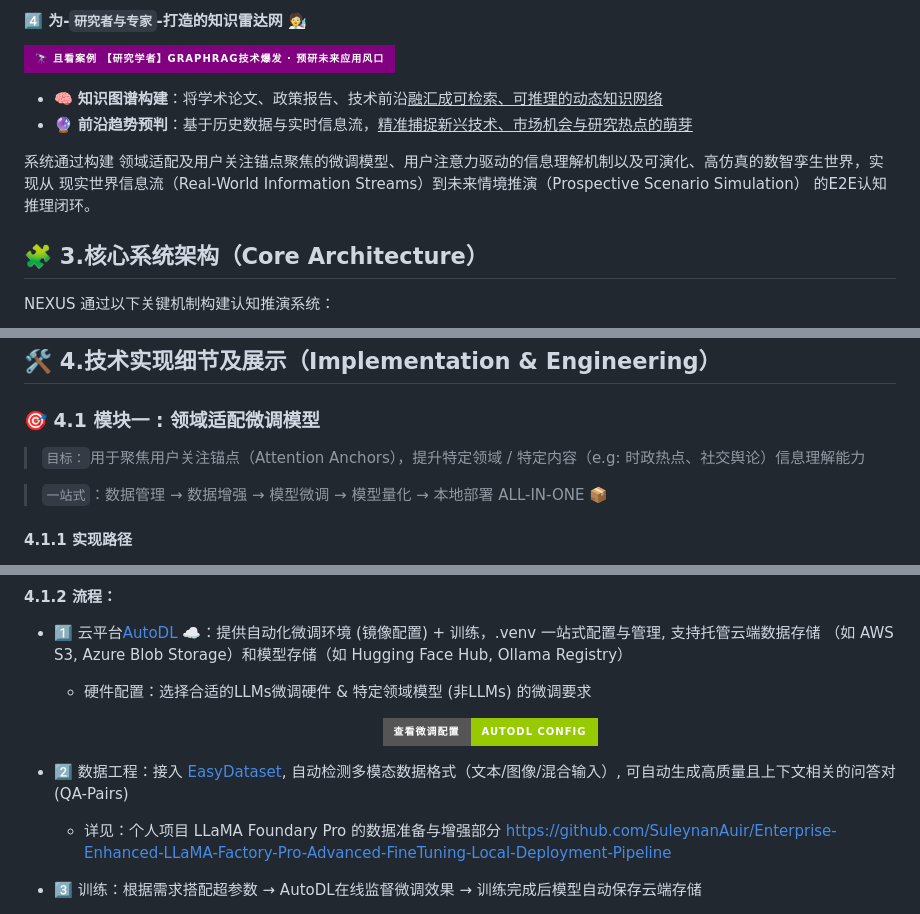
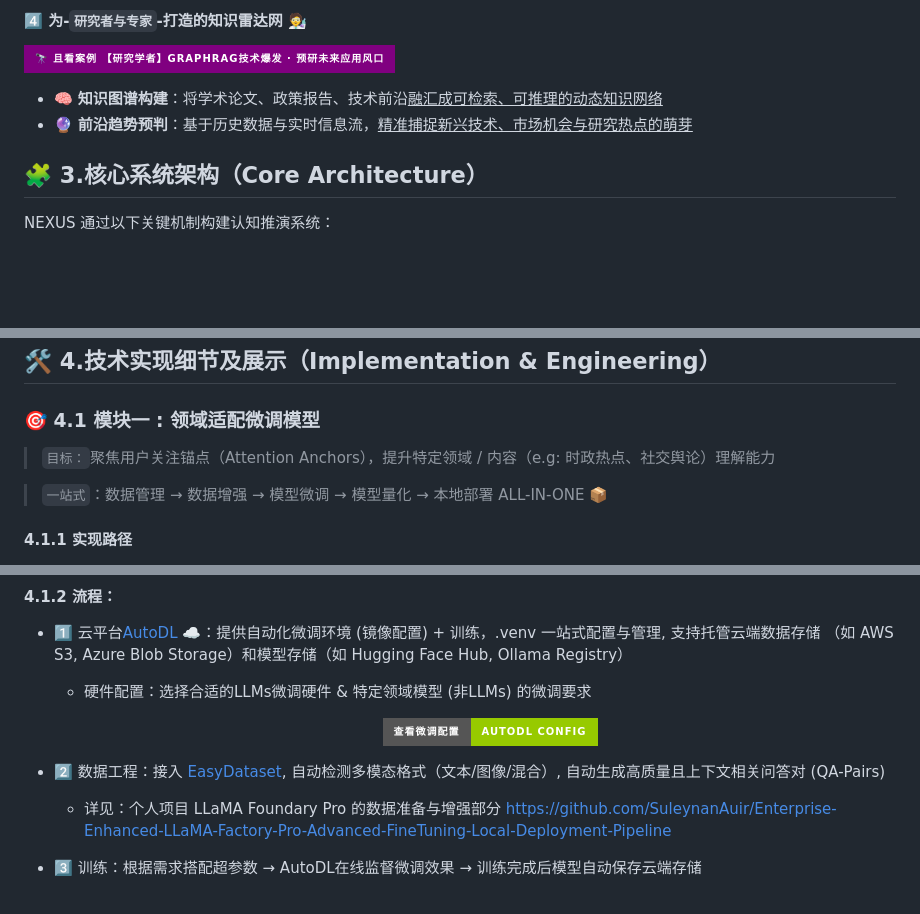
Before and after one commit to SuleynanAuir/NEXUS-Navigating-Emergent-X-agent-Universe-Simulator-with-Unprecedented-Insight, a Markdown page: README.md, 3 parts joined by grey strips. Rendered like a GitHub page; badges without logos; blank space fills up the shorter version.

```diff
--- a/README.md
+++ b/README.md
@@ -94,10 +94,6 @@ So，`NEXUS` 是一个面向复杂现实信息系统的多智能体认知推演
 - 🔮 **前沿趋势预判**：基于历史数据与实时信息流，<u>精准捕捉新兴技术、市场机会与研究热点的萌芽</u>
 
 
-系统通过构建 领域适配及用户关注锚点聚焦的微调模型、用户注意力驱动的信息理解机制以及可演化、高仿真的数智孪生世界，实现从 现实世界信息流（Real-World Information Streams）到未来情境推演（Prospective Scenario Simulation） 的E2E认知推理闭环。
-
-
-
 
 ## 🧩 3.核心系统架构（Core Architecture）
 
@@ -153,7 +149,7 @@ Google Hypothesis 实时标注用户焦点，四Agent协作（信号解析→证
 
 ### 🎯 4.1 模块一 : 领域适配微调模型
 
-> `目标：`用于聚焦用户关注锚点（Attention Anchors），提升特定领域 / 特定内容（e.g: 时政热点、社交舆论）信息理解能力
+> `目标：`聚焦用户关注锚点（Attention Anchors），提升特定领域 / 内容（e.g: 时政热点、社交舆论）理解能力
 
 > `一站式`：数据管理 → 数据增强 → 模型微调 → 模型量化 → 本地部署 ALL-IN-ONE 📦
 #### 4.1.1 实现路径
@@ -171,7 +167,7 @@ Google Hypothesis 实时标注用户焦点，四Agent协作（信号解析→证
                 </a>
                 </p>
 
-- 2️⃣ 数据工程：接入 [EasyDataset](https://github.com/ConardLi/easy-dataset), 自动检测多模态数据格式（文本/图像/混合输入）, 可自动生成高质量且上下文相关的问答对 (QA-Pairs)
+- 2️⃣ 数据工程：接入 [EasyDataset](https://github.com/ConardLi/easy-dataset), 自动检测多模态格式（文本/图像/混合）, 自动生成高质量且上下文相关问答对 (QA-Pairs)
     - 详见：个人项目 LLaMA Foundary Pro 的数据准备与增强部分 [https://github.com/SuleynanAuir/Enterprise-Enhanced-LLaMA-Factory-Pro-Advanced-FineTuning-Local-Deployment-Pipeline](https://github.com/SuleynanAuir/Enterprise-Enhanced-LLaMA-Factory-Pro-Advanced-FineTuning-Local-Deployment-Pipeline)
 
 - 3️⃣ 训练：根据需求搭配超参数 → AutoDL在线监督微调效果 → 训练完成后模型自动保存云端存储
```
Also changed, not shown: other parts of README.md (+5 -5 lines).
